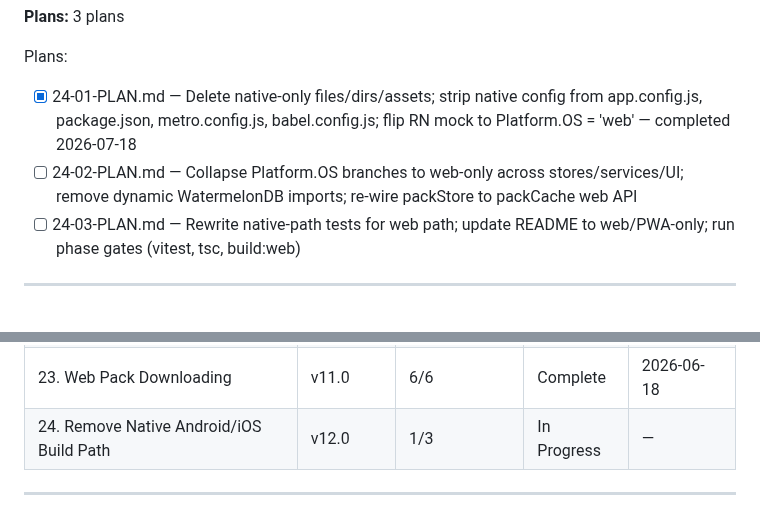
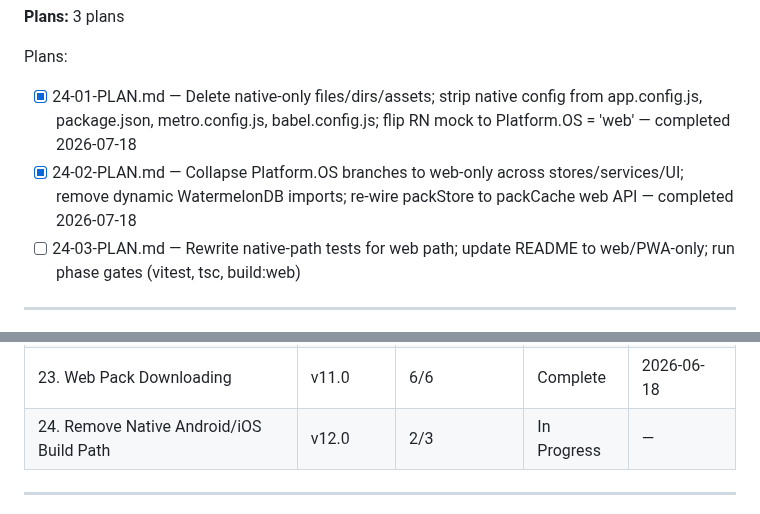
Before and after one commit to kbsimple/trivial-world, a Markdown page: .planning/ROADMAP.md, 2 parts joined by grey strips. GitHub-like rendering; folded sections open.

```diff
--- a/.planning/ROADMAP.md
+++ b/.planning/ROADMAP.md
@@ -154,7 +154,7 @@ Archive: `.planning/milestones/v11.0-*`
 
 Plans:
 - [x] 24-01-PLAN.md — Delete native-only files/dirs/assets; strip native config from app.config.js, package.json, metro.config.js, babel.config.js; flip RN mock to Platform.OS = 'web' — completed 2026-07-18
-- [ ] 24-02-PLAN.md — Collapse Platform.OS branches to web-only across stores/services/UI; remove dynamic WatermelonDB imports; re-wire packStore to packCache web API
+- [x] 24-02-PLAN.md — Collapse Platform.OS branches to web-only across stores/services/UI; remove dynamic WatermelonDB imports; re-wire packStore to packCache web API — completed 2026-07-18
 - [ ] 24-03-PLAN.md — Rewrite native-path tests for web path; update README to web/PWA-only; run phase gates (vitest, tsc, build:web)
 
 </details>
@@ -206,7 +206,7 @@ Plans:
 | 21. Per-Player Pack Selection Redesign | v9.0 | 2/2 | Complete | 2026-06-13 |
 | 22. Undo Last Answer | v10.0 | 1/1 | Complete | 2026-06-13 |
 | 23. Web Pack Downloading | v11.0 | 6/6 | Complete | 2026-06-18 |
-| 24. Remove Native Android/iOS Build Path | v12.0 | 1/3 | In Progress | — |
+| 24. Remove Native Android/iOS Build Path | v12.0 | 2/3 | In Progress | — |
 
 ---
 
```
Also changed, not shown: .planning/STATE.md (+7 -5 lines), 1 other file.
